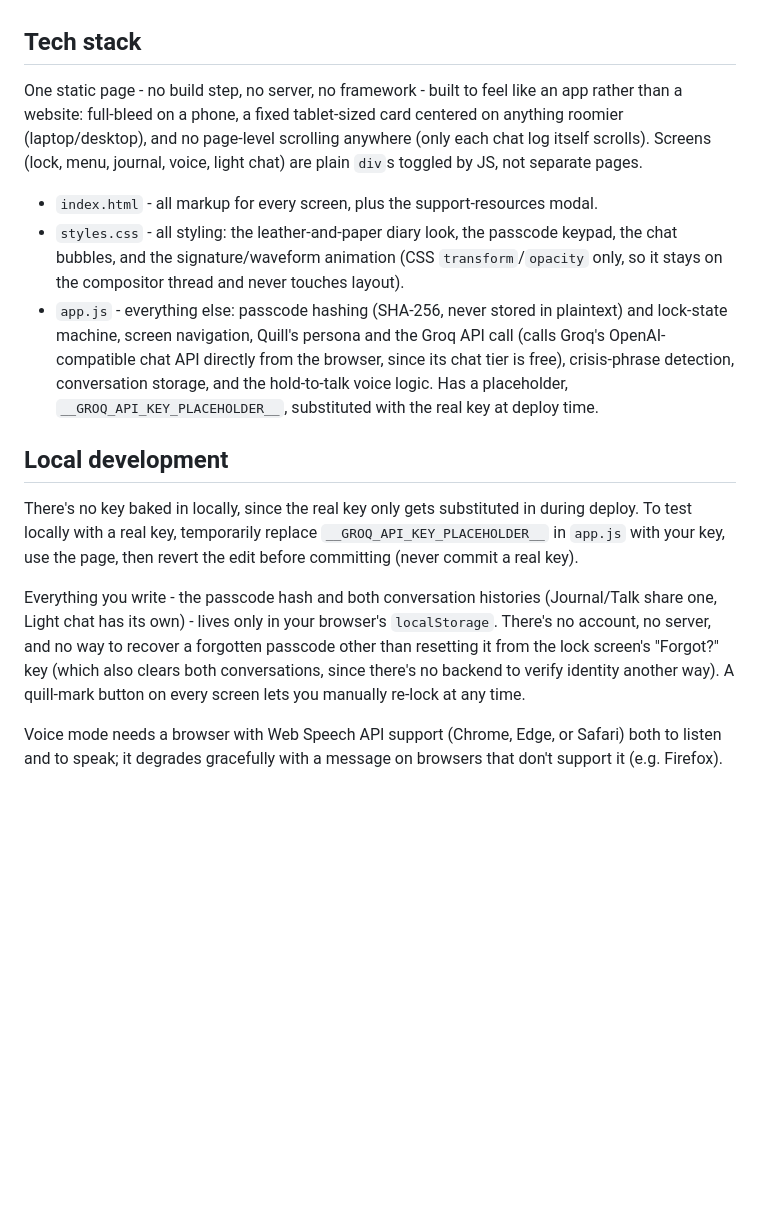
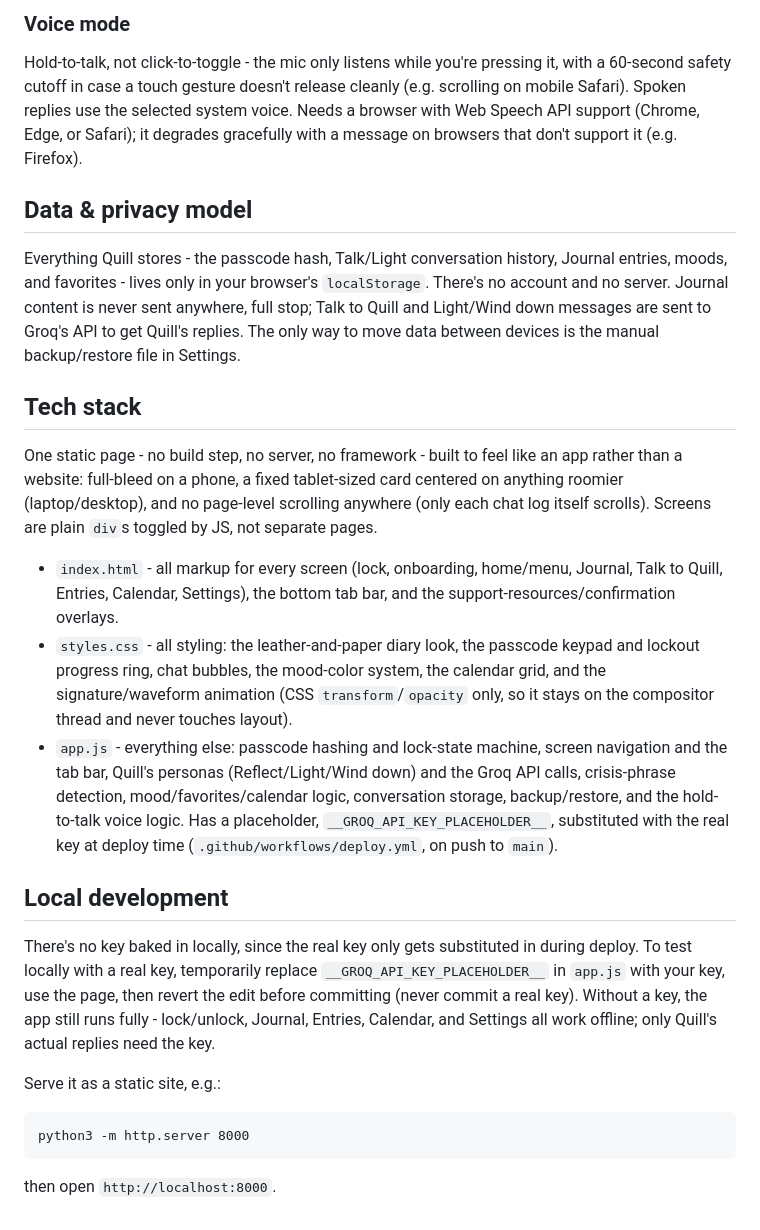
Before and after one commit to arjitharya/QUILL, a Markdown page: README.md, the part around one of its changes. Rendered like a GitHub page; blank space fills up the shorter version.

````diff
--- a/README.md
+++ b/README.md
@@ -25,32 +77,44 @@ remembers, and stays. Think of Quill as a locked diary that talks back.
+### Voice mode
+Hold-to-talk, not click-to-toggle - the mic only listens while you're pressing it, with a 60-second
+safety cutoff in case a touch gesture doesn't release cleanly (e.g. scrolling on mobile Safari).
+Spoken replies use the selected system voice. Needs a browser with Web Speech API support (Chrome,
+Edge, or Safari); it degrades gracefully with a message on browsers that don't support it (e.g.
+Firefox).
+
+## Data & privacy model
+Everything Quill stores - the passcode hash, Talk/Light conversation history, Journal entries,
+moods, and favorites - lives only in your browser's `localStorage`. There's no account and no
+server. Journal content is never sent anywhere, full stop; Talk to Quill and Light/Wind down
+messages are sent to Groq's API to get Quill's replies. The only way to move data between devices is
+the manual backup/restore file in Settings.
 
 ## Tech stack
-
 One static page - no build step, no server, no framework - built to feel like an app rather than a
 website: full-bleed on a phone, a fixed tablet-sized card centered on anything roomier
 (laptop/desktop), and no page-level scrolling anywhere (only each chat log itself scrolls). Screens
-(lock, menu, journal, voice, light chat) are plain `div`s toggled by JS, not separate pages.
+are plain `div`s toggled by JS, not separate pages.
 
-- `index.html` - all markup for every screen, plus the support-resources modal.
-- `styles.css` - all styling: the leather-and-paper diary look, the passcode keypad, the chat
-  bubbles, and the signature/waveform animation (CSS `transform`/`opacity` only, so it stays on the
-  compositor thread and never touches layout).
-- `app.js` - everything else: passcode hashing (SHA-256, never stored in plaintext) and lock-state
-  machine, screen navigation, Quill's persona and the Groq API call (calls Groq's
-  OpenAI-compatible chat API directly from the browser, since its chat tier is free), crisis-phrase
-  detection, conversation storage, and the hold-to-talk voice logic. Has a placeholder,
-  `__GROQ_API_KEY_PLACEHOLDER__`, substituted with the real key at deploy time.
+- `index.html` - all markup for every screen (lock, onboarding, home/menu, Journal, Talk to Quill,
+  Entries, Calendar, Settings), the bottom tab bar, and the support-resources/confirmation overlays.
+- `styles.css` - all styling: the leather-and-paper diary look, the passcode keypad and lockout
+  progress ring, chat bubbles, the mood-color system, the calendar grid, and the signature/waveform
+  animation (CSS `transform`/`opacity` only, so it stays on the compositor thread and never touches
+  layout).
+- `app.js` - everything else: passcode hashing and lock-state machine, screen navigation and the tab
+  bar, Quill's personas (Reflect/Light/Wind down) and the Groq API calls, crisis-phrase detection,
+  mood/favorites/calendar logic, conversation storage, backup/restore, and the hold-to-talk voice
+  logic. Has a placeholder, `__GROQ_API_KEY_PLACEHOLDER__`, substituted with the real key at deploy
+  time (`.github/workflows/deploy.yml`, on push to `main`).
 
 ## Local development
+There's no key baked in locally, since the real key only gets substituted in during deploy. To test
+locally with a real key, temporarily replace `__GROQ_API_KEY_PLACEHOLDER__` in `app.js` with your
+key, use the page, then revert the edit before committing (never commit a real key). Without a key,
+the app still runs fully - lock/unlock, Journal, Entries, Calendar, and Settings all work offline;
+only Quill's actual replies need the key.
 
-There's no key baked in locally, since the real key only gets substituted in during deploy. To
-test locally with a real key, temporarily replace `__GROQ_API_KEY_PLACEHOLDER__` in `app.js` with
-your key, use the page, then revert the edit before committing (never commit a real key).
-
-Everything you write - the passcode hash and both conversation histories (Journal/Talk share one,
-Light chat has its own) - lives only in your browser's `localStorage`. There's no account, no
-server, and no way to recover a forgotten passcode other than resetting it from the lock screen's
-"Forgot?" key (which also clears both conversations, since there's no backend to verify identity
-another way). A quill-mark button on every screen lets you manually re-lock at any time.
-
-Voice mode needs a browser with Web Speech API support (Chrome, Edge, or Safari) both to listen and
-to speak; it degrades gracefully with a message on browsers that don't support it (e.g. Firefox).
+Serve it as a static site, e.g.:
+```
+python3 -m http.server 8000
+```
+then open `http://localhost:8000`.
````
Also changed, not shown: other parts of README.md (+69 -17 lines).
